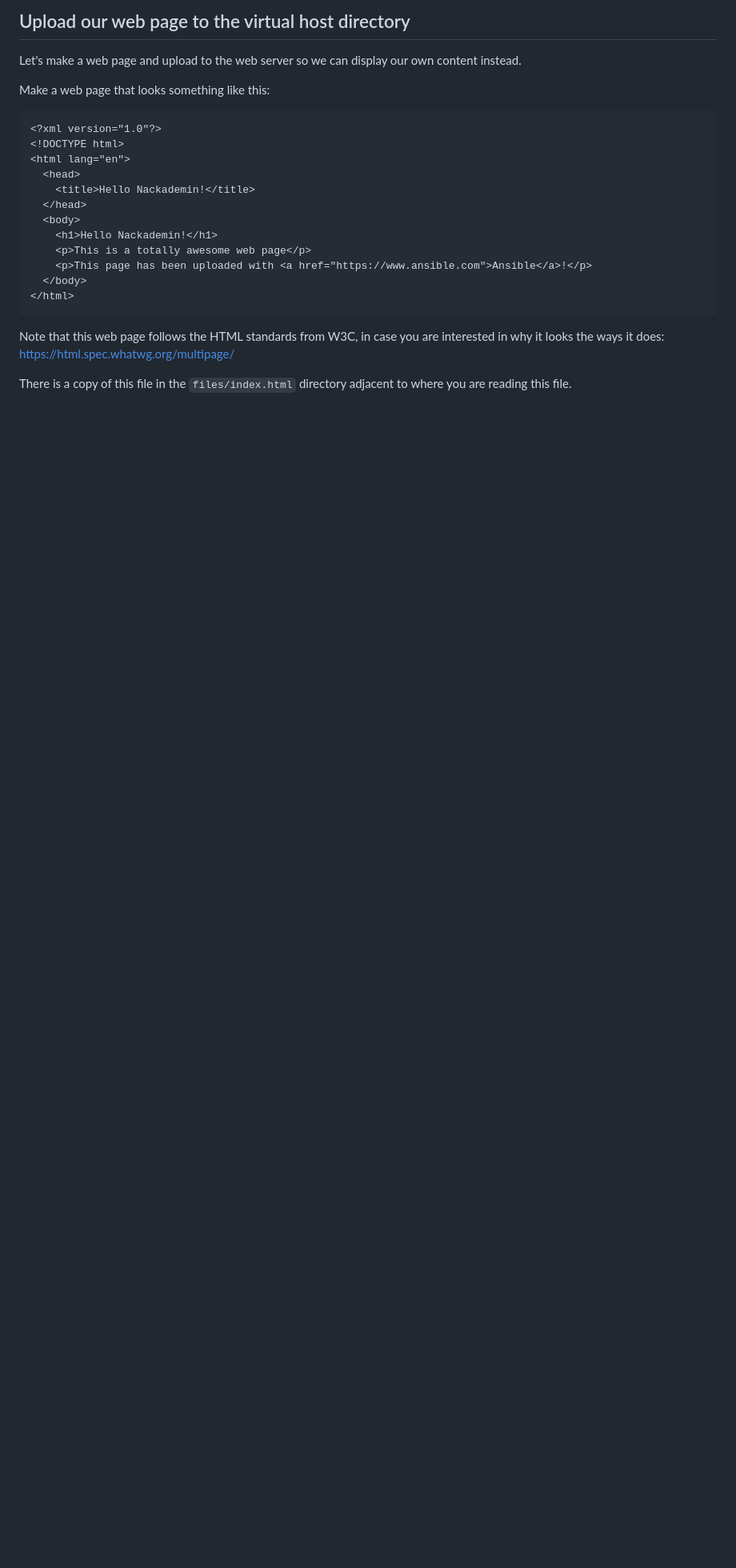
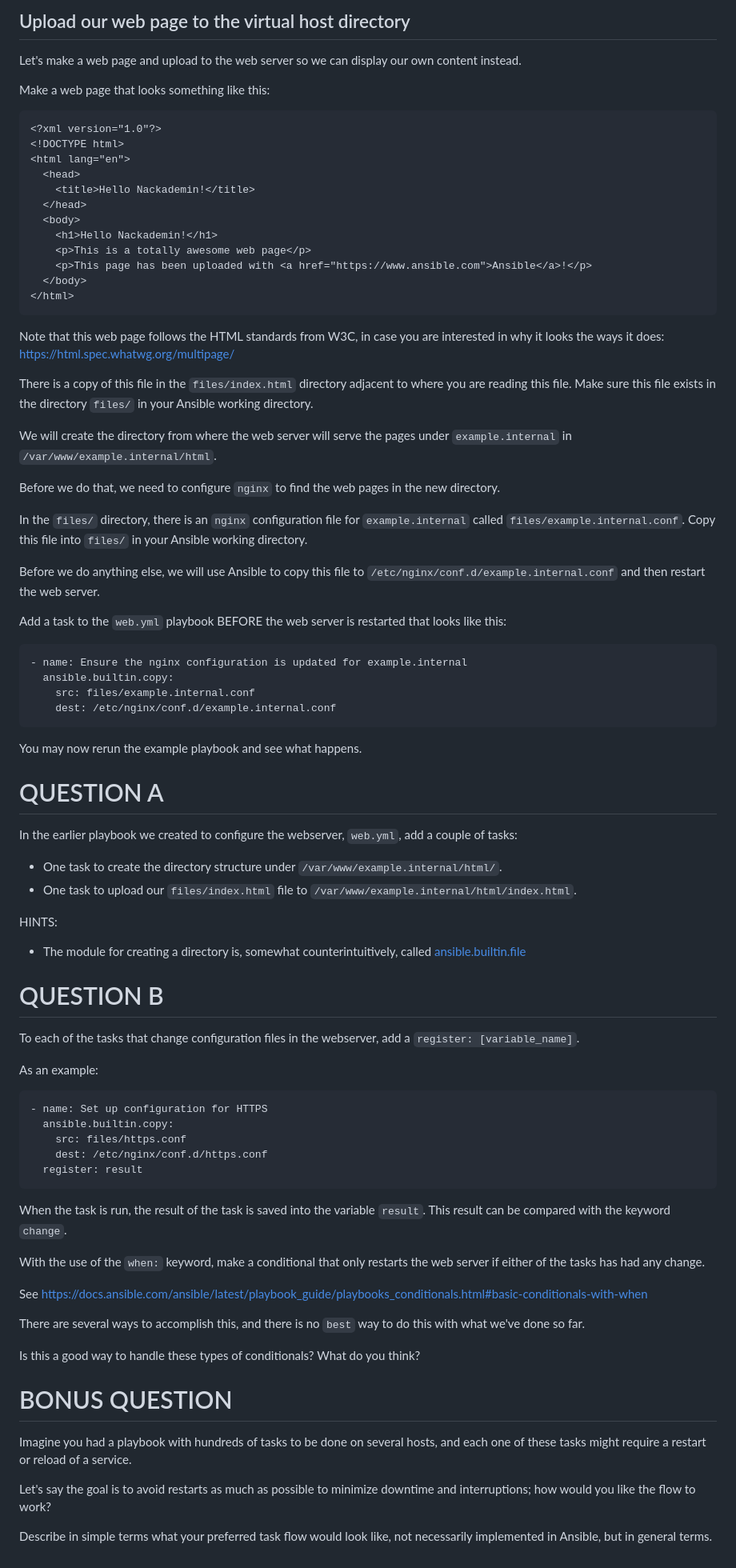
Before and after one commit to xaanya/devops24, a Markdown page: examinations/exam6/README.md, the part around the change. Shown: that part at 80% size. GitHub-like rendering; blank space fills up the shorter version.

Commit message:
Update README.md for the exam 6

````diff
--- a/examinations/exam6/README.md
+++ b/examinations/exam6/README.md
@@ -75,9 +75,75 @@ Make a web page that looks something like this:
   </body>
 </html>
 ```
-
 Note that this web page follows the HTML standards from W3C, in case you are
 interested in why it looks the ways it does: https://html.spec.whatwg.org/multipage/
 
 There is a copy of this file in the `files/index.html` directory adjacent to where
-you are reading this file.
+you are reading this file. Make sure this file exists in the directory `files/` in your
+Ansible working directory.
+
+We will create the directory from where the web server will serve the pages under `example.internal`
+in `/var/www/example.internal/html`.
+
+Before we do that, we need to configure `nginx` to find the web pages in the new directory.
+
+In the `files/` directory, there is an `nginx` configuration file for `example.internal` called
+`files/example.internal.conf`. Copy this file into `files/` in your Ansible working directory.
+
+Before we do anything else, we will use Ansible to copy this file to `/etc/nginx/conf.d/example.internal.conf`
+and then restart the web server.
+
+Add a task to the `web.yml` playbook BEFORE the web server is restarted that looks like this:
+
+    - name: Ensure the nginx configuration is updated for example.internal
+      ansible.builtin.copy:
+        src: files/example.internal.conf
+        dest: /etc/nginx/conf.d/example.internal.conf
+
+You may now rerun the example playbook and see what happens.
+
+# QUESTION A
+
+In the earlier playbook we created to configure the webserver, `web.yml`, add a couple of tasks:
+
+* One task to create the directory structure under `/var/www/example.internal/html/`.
+* One task to upload our `files/index.html` file to `/var/www/example.internal/html/index.html`.
+
+HINTS:
+* The module for creating a directory is, somewhat counterintuitively, called
+[ansible.builtin.file](https://docs.ansible.com/ansible/latest/collections/ansible/builtin/file_module.html)
+
+# QUESTION B
+
+To each of the tasks that change configuration files in the webserver, add a `register: [variable_name]`.
+
+As an example:
+
+    - name: Set up configuration for HTTPS
+      ansible.builtin.copy:
+        src: files/https.conf
+        dest: /etc/nginx/conf.d/https.conf
+      register: result
+
+When the task is run, the result of the task is saved into the variable `result`. This result can be compared
+with the keyword `change`.
+
+With the use of the `when:` keyword, make a conditional that only restarts the web server if either of
+the tasks has had any change.
+
+See https://docs.ansible.com/ansible/latest/playbook_guide/playbooks_conditionals.html#basic-conditionals-with-when
+
+There are several ways to accomplish this, and there is no `best` way to do this with what we've done so far.
+
+Is this a good way to handle these types of conditionals? What do you think?
+
+# BONUS QUESTION
+
+Imagine you had a playbook with hundreds of tasks to be done on several hosts, and each one of these tasks
+might require a restart or reload of a service.
+
+Let's say the goal is to avoid restarts as much as possible to minimize downtime and interruptions; how
+would you like the flow to work?
+
+Describe in simple terms what your preferred task flow would look like, not necessarily implemented in
+Ansible, but in general terms.
````
